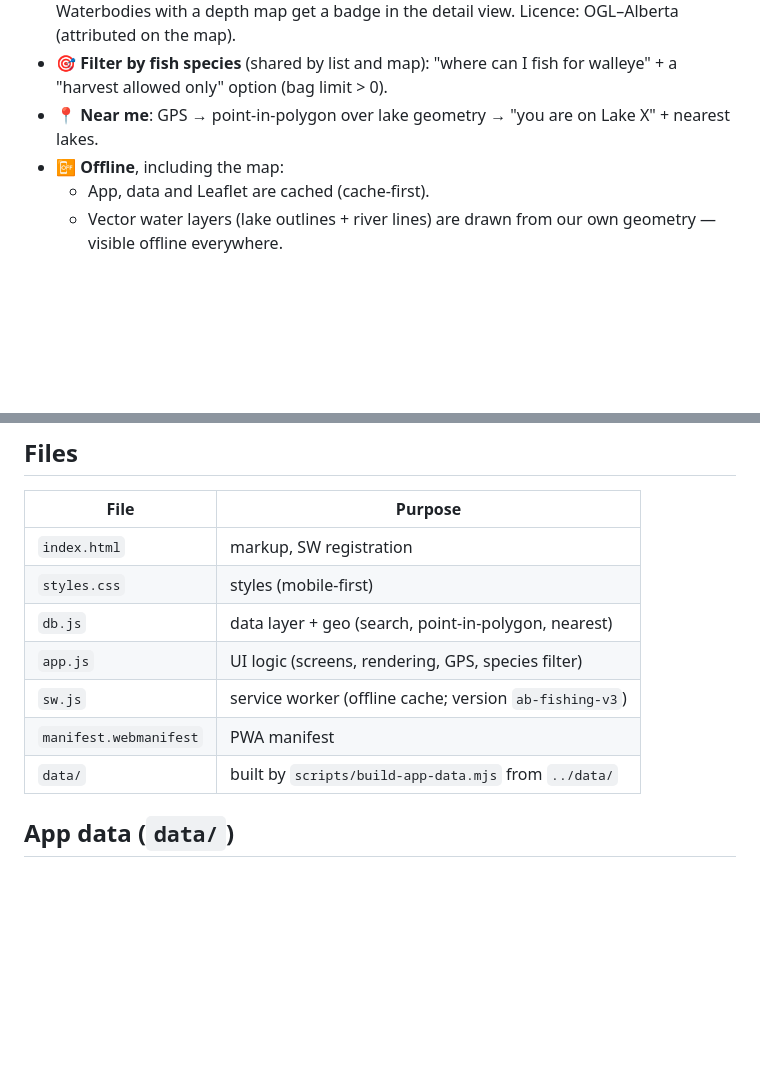
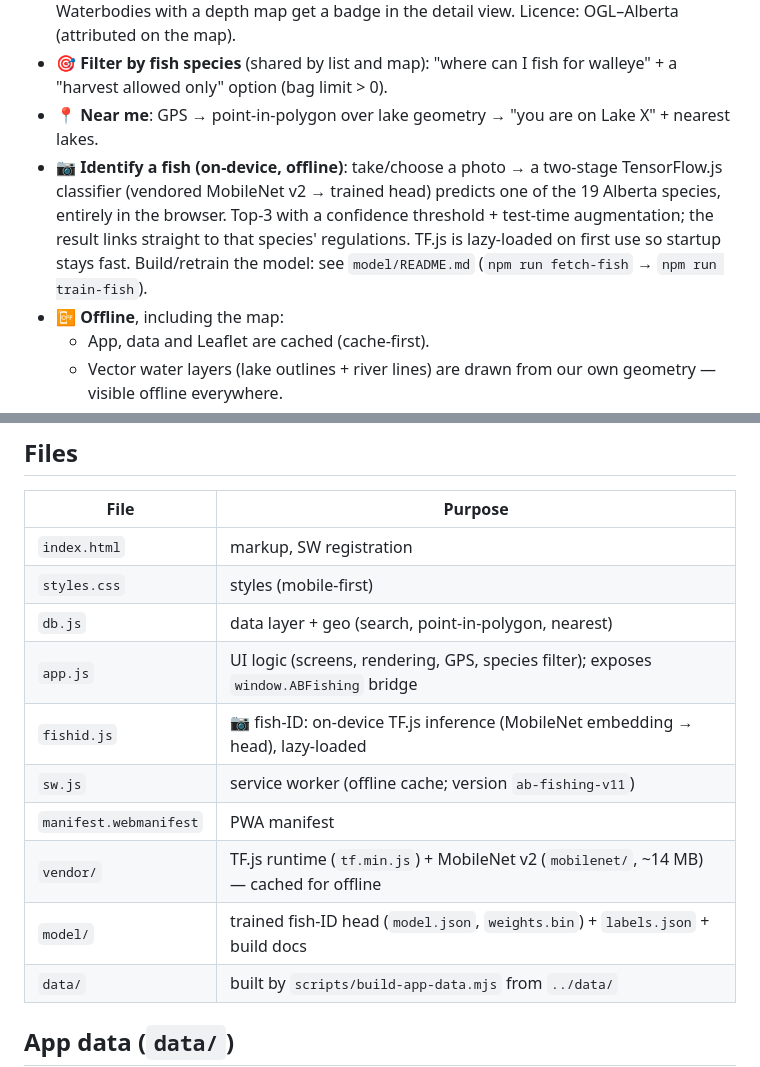
Before and after one commit to artemkozyriev/ab-fishing, a Markdown page: app/README.md, 2 parts joined by grey strips. Rendered like a GitHub page; blank space fills up the shorter version.

```diff
--- a/app/README.md
+++ b/app/README.md
@@ -21,6 +21,11 @@ node ../scripts/serve.mjs      # from the scripts folder: node scripts/serve.mjs
 - 🎯 **Filter by fish species** (shared by list and map): "where can I fish for walleye" + a
   "harvest allowed only" option (bag limit > 0).
 - 📍 **Near me**: GPS → point-in-polygon over lake geometry → "you are on Lake X" + nearest lakes.
+- 📷 **Identify a fish (on-device, offline)**: take/choose a photo → a two-stage TensorFlow.js
+  classifier (vendored MobileNet v2 → trained head) predicts one of the 19 Alberta species,
+  entirely in the browser. Top-3 with a confidence threshold + test-time augmentation; the result
+  links straight to that species' regulations. TF.js is lazy-loaded on first use so startup stays
+  fast. Build/retrain the model: see `model/README.md` (`npm run fetch-fish` → `npm run train-fish`).
 - 📴 **Offline**, including the map:
   - App, data and Leaflet are cached (cache-first).
   - Vector water layers (lake outlines + river lines) are drawn from our own geometry — visible
@@ -50,9 +55,12 @@ PWA icons are generated from `icons/icon.svg` by `scripts/make-icons.mjs` (uses
 | `index.html` | markup, SW registration |
 | `styles.css` | styles (mobile-first) |
 | `db.js` | data layer + geo (search, point-in-polygon, nearest) |
-| `app.js` | UI logic (screens, rendering, GPS, species filter) |
-| `sw.js` | service worker (offline cache; version `ab-fishing-v3`) |
+| `app.js` | UI logic (screens, rendering, GPS, species filter); exposes `window.ABFishing` bridge |
+| `fishid.js` | 📷 fish-ID: on-device TF.js inference (MobileNet embedding → head), lazy-loaded |
+| `sw.js` | service worker (offline cache; version `ab-fishing-v11`) |
 | `manifest.webmanifest` | PWA manifest |
+| `vendor/` | TF.js runtime (`tf.min.js`) + MobileNet v2 (`mobilenet/`, ~14 MB) — cached for offline |
+| `model/` | trained fish-ID head (`model.json`, `weights.bin`) + `labels.json` + build docs |
 | `data/` | built by `scripts/build-app-data.mjs` from `../data/` |
 
 ## App data (`data/`)
```
Also changed, not shown: STATE.md (+18 -1 lines).
